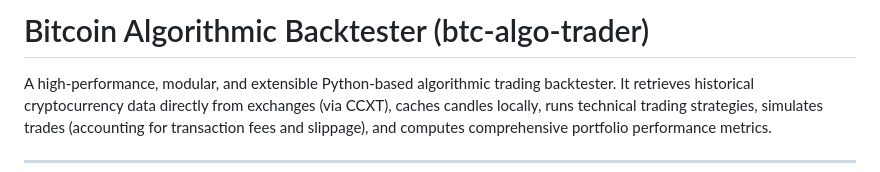
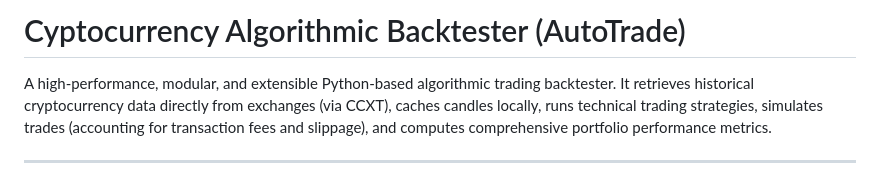
Before and after one commit to arvin-ferrer/autotrade, a Markdown page: README.md, the part around the change. Rendered like a GitHub page.

Commit message:
chore: rename project name

```diff
--- a/README.md
+++ b/README.md
@@ -1,4 +1,4 @@
-# Bitcoin Algorithmic Backtester (btc-algo-trader)
+# Cyptocurrency Algorithmic Backtester (AutoTrade)
 
 A high-performance, modular, and extensible Python-based algorithmic trading backtester. It retrieves historical cryptocurrency data directly from exchanges (via CCXT), caches candles locally, runs technical trading strategies, simulates trades (accounting for transaction fees and slippage), and computes comprehensive portfolio performance metrics.
 
```
